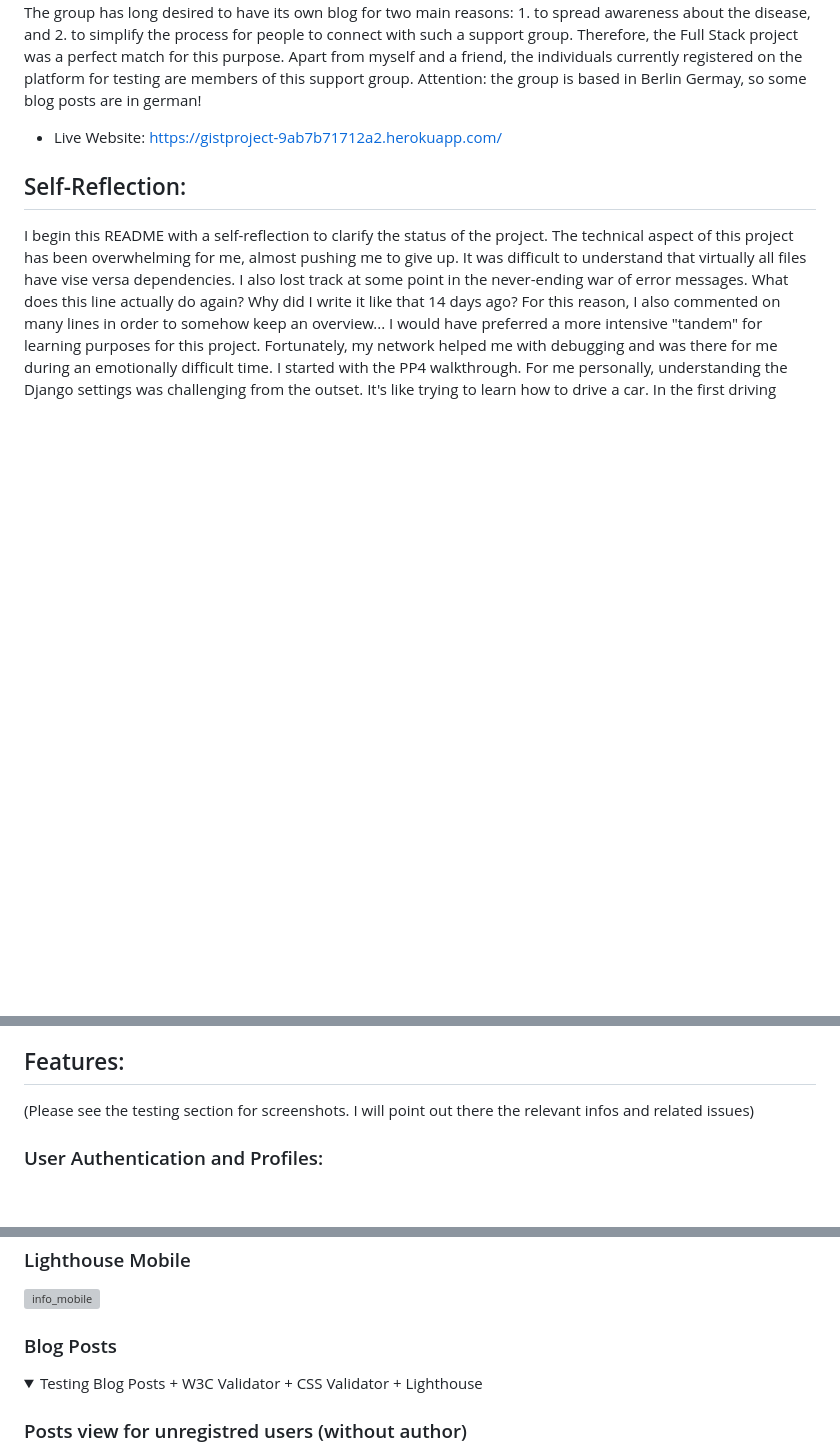
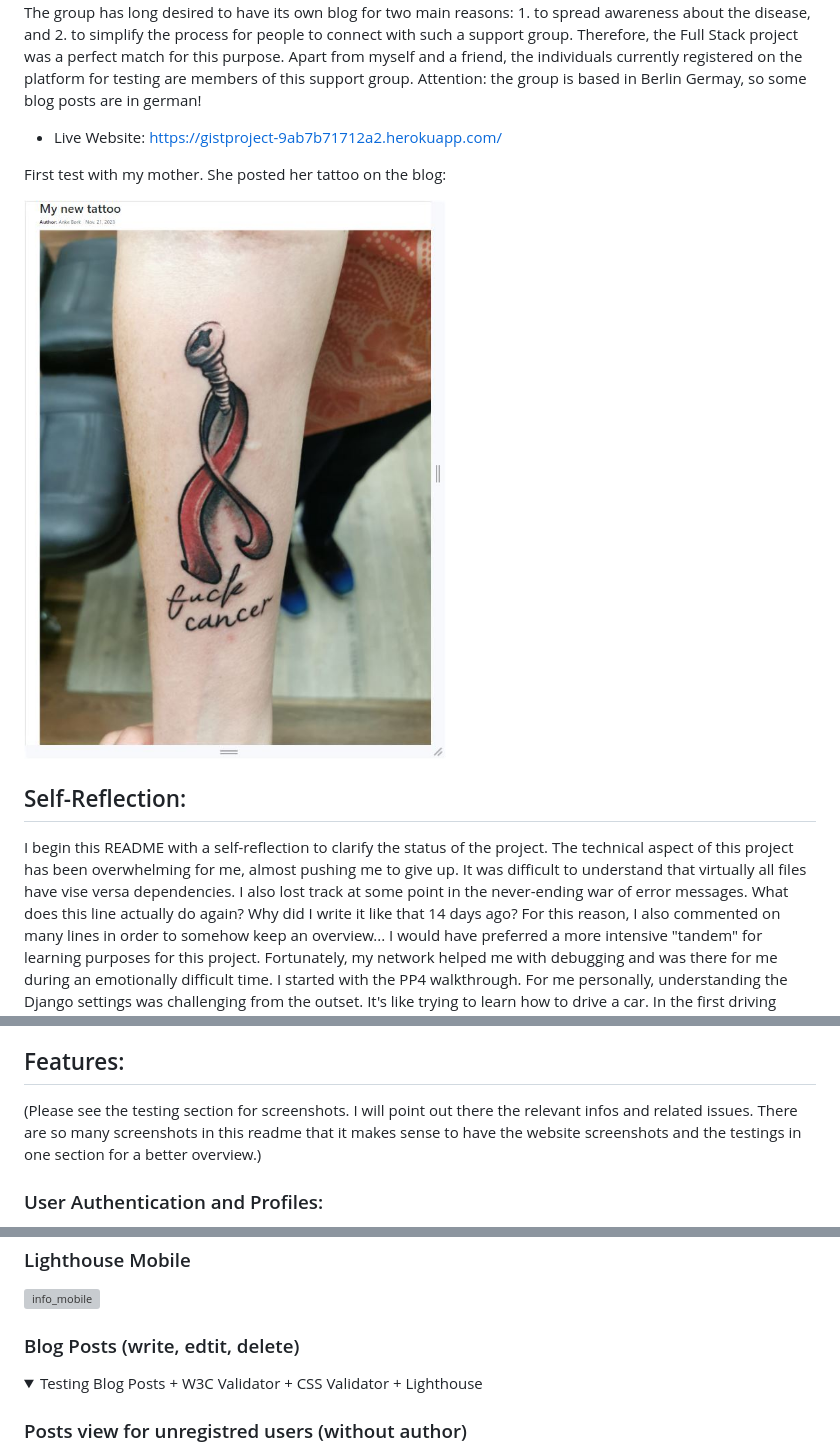
Before and after one commit to renebaumann3000/gist_project, a Markdown page: README.md, 3 parts joined by grey strips. GitHub-like rendering; pictures changed too: documentation/assets/tattoo.JPG (added); folded sections open; blank space fills up the shorter version; grey boxes are pictures that could not be loaded.

```diff
--- a/README.md
+++ b/README.md
@@ -6,6 +6,12 @@ Attention: the group is based in Berlin Germay, so some blog posts are in german
 
 - Live Website: https://gistproject-9ab7b71712a2.herokuapp.com/
 
+First test with my mother. She posted her tattoo on the blog:
+
+![tattoo](/documentation/assets/tattoo.JPG "tattoo")
+
+
+
 ## Self-Reflection:
 I begin this README with a self-reflection to clarify the status of the project. The technical aspect of this project has been overwhelming for me, almost pushing me to give up. It was difficult to understand that virtually all files have vise versa dependencies. I also lost track at some point in the never-ending war of error messages. What does this line actually do again?
 Why did I write it like that 14 days ago? For this reason, I also commented on many lines in order to somehow keep an overview... I would have preferred a more intensive "tandem" for learning purposes for this project. Fortunately, my network helped me with debugging and was there for me during an emotionally difficult time. I started with the PP4 walkthrough. For me personally, understanding the Django settings was challenging from the outset. It's like trying to learn how to drive a car. In the first driving lesson, before you even start driving, you have to tinker with the engine. As a beginner. Without any warning... Therefore, I sought my own way in and tried various other tutorials that worked better for me as an introduction to a Django project. Since the technical part of the project was difficult for me, I have not been able to fully complete the project by writing writing these lines. The design is not yet complete, and some features are not implemented. I will comment on the specific things in the respective sections.
@@ -13,7 +19,8 @@ I don't know if this project will be a fail. But the really good thing is that i
 
 ## Features:
 
-(Please see the testing section for screenshots. I will point out there the relevant infos and related issues)
+(Please see the testing section for screenshots. I will point out there the relevant infos and related issues.
+There are so many screenshots in this readme that it makes sense to have the website screenshots and the testings in one section for a better overview.)
 
 ### User Authentication and Profiles:
 
@@ -669,7 +676,7 @@ Testing User Profile functions + W3C Validator + CSS Validator + Lighthouse
 
 </details>
 
-### Blog Posts
+### Blog Posts (write, edtit, delete)
 
 <details>
 <summary>
```
Also changed, not shown: other parts of README.md (+4 -4 lines), 3 other files.
